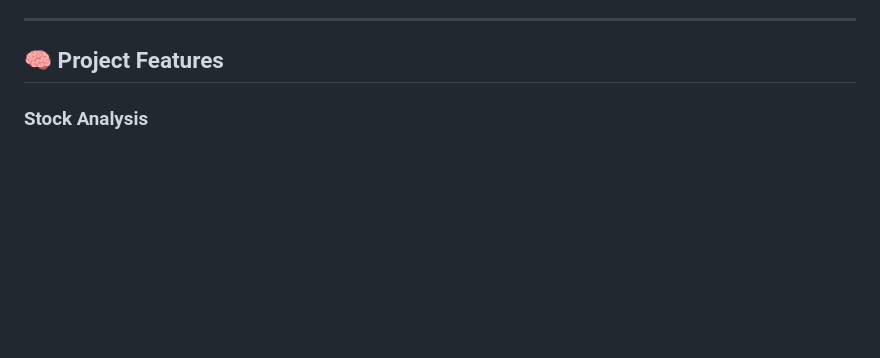
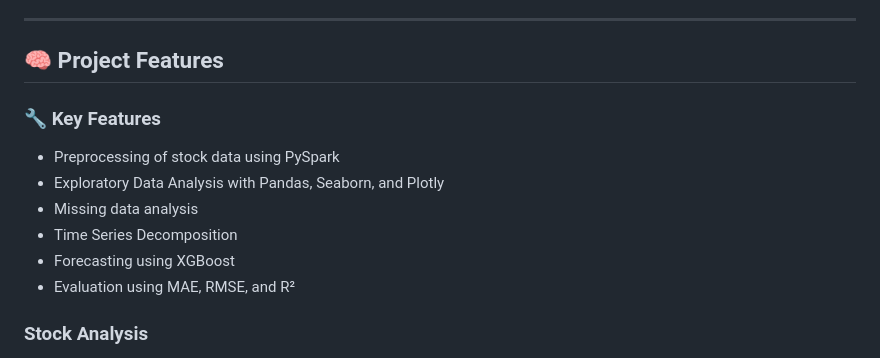
Before and after one commit to BIGDATA-GROUP-4/Samsung-Stock-Price, a Markdown page: README.md, the part around the change printed below. Rendered like a GitHub page; blank space fills up the shorter version.

```diff
--- a/README.md
+++ b/README.md
@@ -6,6 +6,14 @@ This project analyzes Samsung's stock price data to identify patterns, predict f
 ---
 
 ## 🧠 Project Features
+
+### **🔧 Key Features**
+- Preprocessing of stock data using PySpark
+- Exploratory Data Analysis with Pandas, Seaborn, and Plotly
+- Missing data analysis
+- Time Series Decomposition
+- Forecasting using XGBoost
+- Evaluation using MAE, RMSE, and R²
 
 ### **Stock Analysis**
 - Performs a comprehensive analysis on Samsung Electronics' historical stock price data
```
Also changed, not shown: other parts of README.md (+35 -21 lines).
